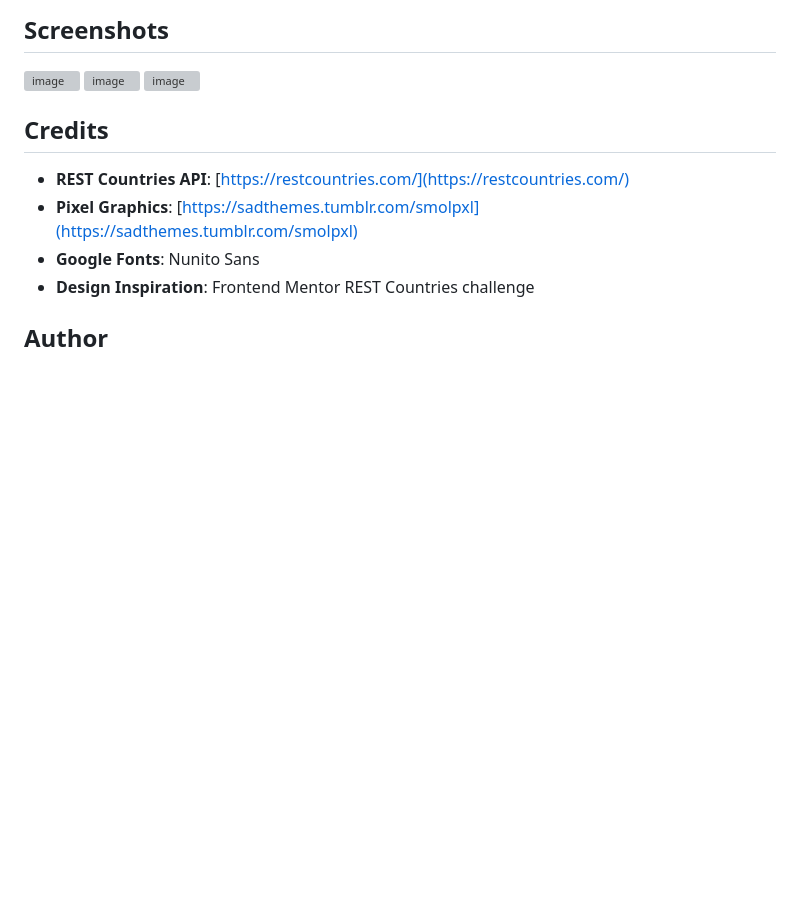
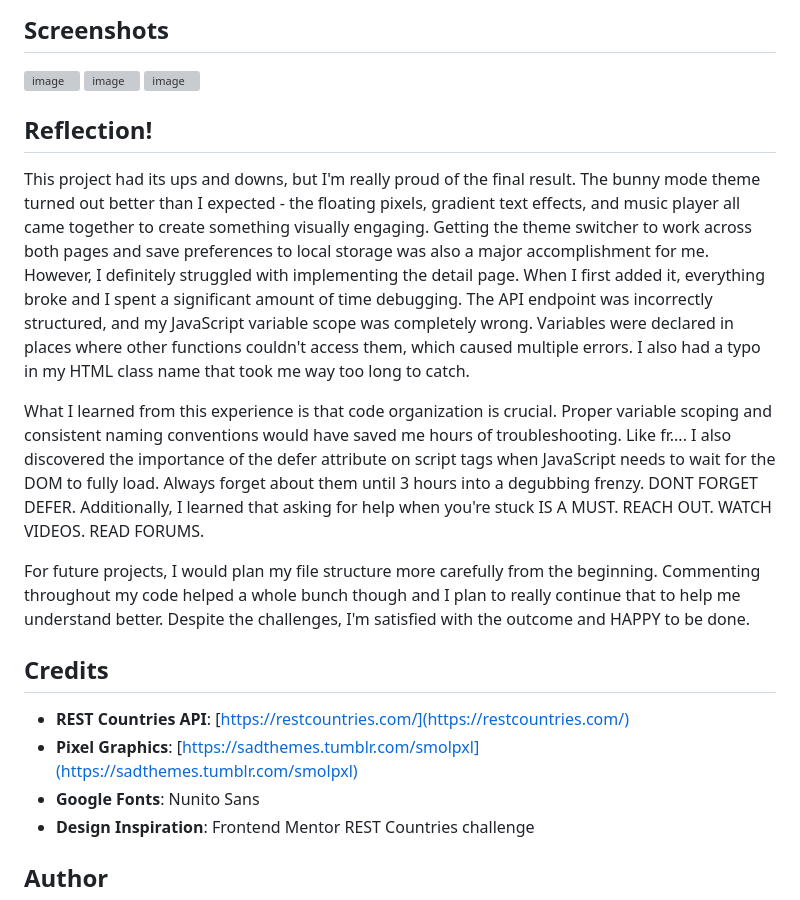
Before and after one commit to kaylaknight385/rest-countries-api-with-color-theme-switcher-master, a Markdown page: README.md, the part around the change. Rendered like a GitHub page; blank space fills up the shorter version; grey boxes are pictures that could not be loaded.

Commit message:
FORGOT RELFECTION SADSHFLS

```diff
--- a/README.md
+++ b/README.md
@@ -91,7 +91,13 @@ Click any country card to navigate to a detail page showing:
 <img width="1908" height="900" alt="image" src="https://github.com/user-attachments/assets/cb4cca7c-2f49-4bd9-8047-7d6786f70c85" />
 
 
+## Reflection!
+This project had its ups and downs, but I'm really proud of the final result. The bunny mode theme turned out better than I expected - the floating pixels, gradient text effects, and music player all came together to create something visually engaging. Getting the theme switcher to work across both pages and save preferences to local storage was also a major accomplishment for me.
+However, I definitely struggled with implementing the detail page. When I first added it, everything broke and I spent a significant amount of time debugging. The API endpoint was incorrectly structured, and my JavaScript variable scope was completely wrong. Variables were declared in places where other functions couldn't access them, which caused multiple errors. I also had a typo in my HTML class name that took me way too long to catch.
 
+What I learned from this experience is that code organization is crucial. Proper variable scoping and consistent naming conventions would have saved me hours of troubleshooting. Like fr.... I also discovered the importance of the defer attribute on script tags when JavaScript needs to wait for the DOM to fully load. Always forget about them until 3 hours into a degubbing frenzy. DONT FORGET DEFER. Additionally, I learned that asking for help when you're stuck IS A MUST. REACH OUT. WATCH VIDEOS. READ FORUMS.
+
+For future projects, I would plan my file structure more carefully from the beginning. Commenting throughout my code helped a whole bunch though and I plan to really continue that to help me understand better. Despite the challenges, I'm satisfied with the outcome and HAPPY to be done.
 
 ## Credits
 
```
